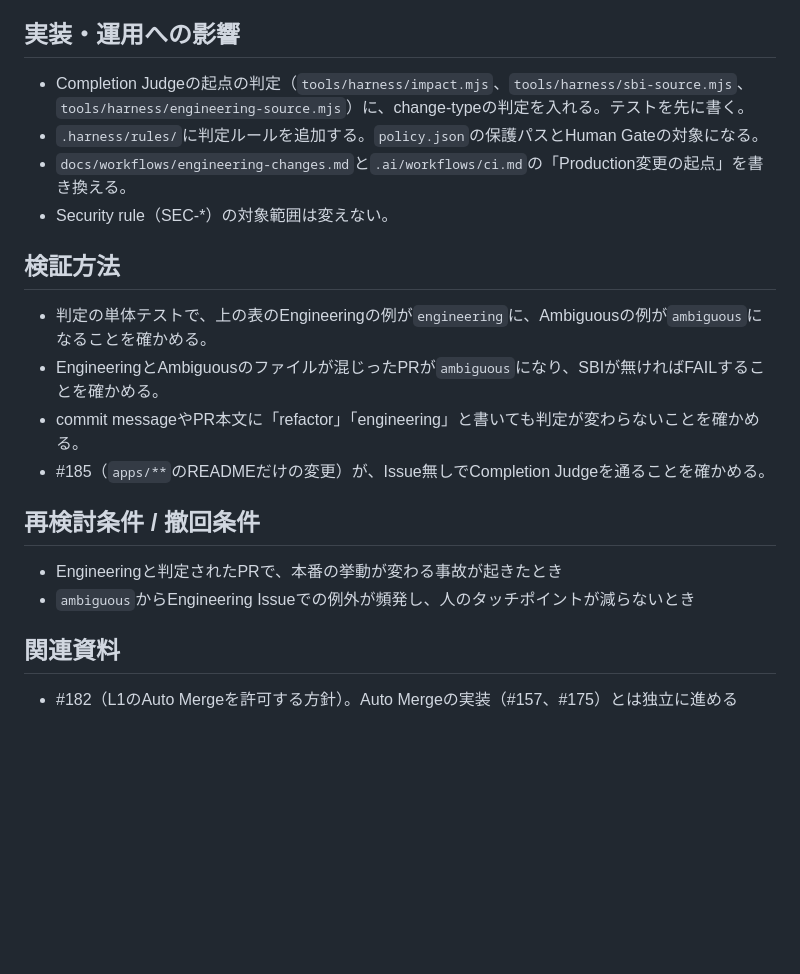
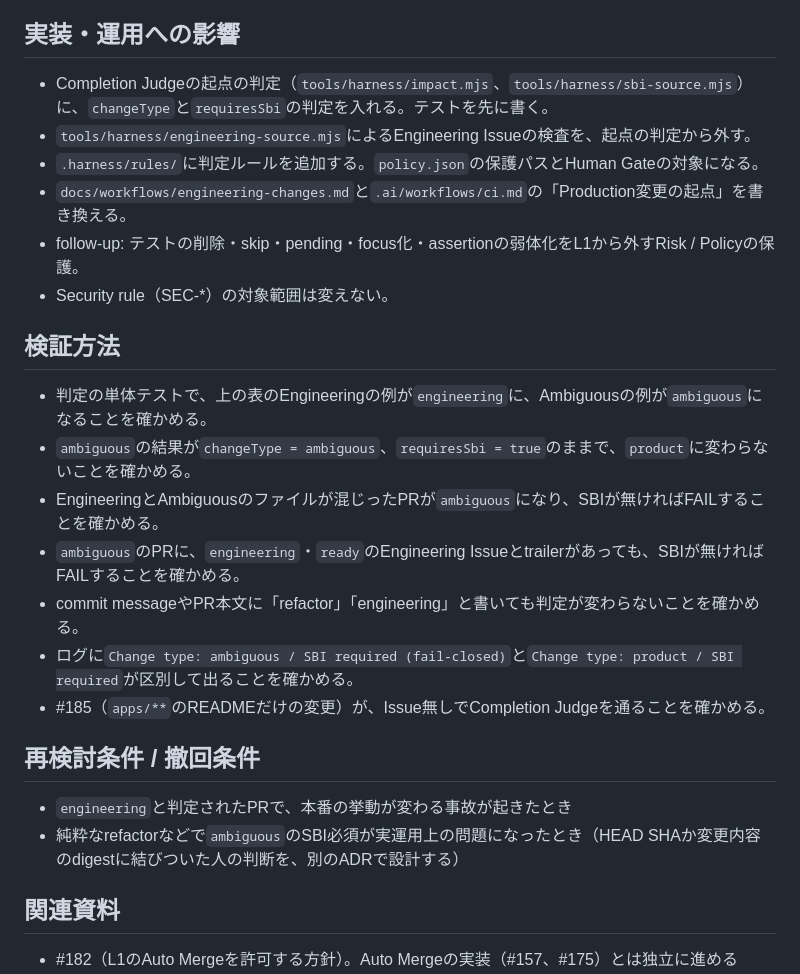
Before and after one commit to yanagisawahidetoshi/sonomama-harness, a Markdown page: docs/adr/0006-change-type-classification.md, the part around one of its changes. Drawn GitHub-style; blank space fills up the shorter version.

```diff
--- a/docs/adr/0006-change-type-classification.md
+++ b/docs/adr/0006-change-type-classification.md
@@ -117,22 +133,27 @@ Engineering Issueのlabelは人がPRのレビューと別に付ける承認で
 
 ## 実装・運用への影響
 
-- Completion Judgeの起点の判定（`tools/harness/impact.mjs`、`tools/harness/sbi-source.mjs`、`tools/harness/engineering-source.mjs`）に、change-typeの判定を入れる。テストを先に書く。
+- Completion Judgeの起点の判定（`tools/harness/impact.mjs`、`tools/harness/sbi-source.mjs`）に、`changeType`と`requiresSbi`の判定を入れる。テストを先に書く。
+- `tools/harness/engineering-source.mjs`によるEngineering Issueの検査を、起点の判定から外す。
 - `.harness/rules/`に判定ルールを追加する。`policy.json`の保護パスとHuman Gateの対象になる。
 - `docs/workflows/engineering-changes.md`と`.ai/workflows/ci.md`の「Production変更の起点」を書き換える。
+- follow-up: テストの削除・skip・pending・focus化・assertionの弱体化をL1から外すRisk / Policyの保護。
 - Security rule（SEC-*）の対象範囲は変えない。
 
 ## 検証方法
 
 - 判定の単体テストで、上の表のEngineeringの例が`engineering`に、Ambiguousの例が`ambiguous`になることを確かめる。
+- `ambiguous`の結果が`changeType = ambiguous`、`requiresSbi = true`のままで、`product`に変わらないことを確かめる。
 - EngineeringとAmbiguousのファイルが混じったPRが`ambiguous`になり、SBIが無ければFAILすることを確かめる。
+- `ambiguous`のPRに、`engineering`・`ready`のEngineering Issueとtrailerがあっても、SBIが無ければFAILすることを確かめる。
 - commit messageやPR本文に「refactor」「engineering」と書いても判定が変わらないことを確かめる。
+- ログに`Change type: ambiguous / SBI required (fail-closed)`と`Change type: product / SBI required`が区別して出ることを確かめる。
 - #185（`apps/**`のREADMEだけの変更）が、Issue無しでCompletion Judgeを通ることを確かめる。
 
 ## 再検討条件 / 撤回条件
 
-- Engineeringと判定されたPRで、本番の挙動が変わる事故が起きたとき
-- `ambiguous`からEngineering Issueでの例外が頻発し、人のタッチポイントが減らないとき
+- `engineering`と判定されたPRで、本番の挙動が変わる事故が起きたとき
+- 純粋なrefactorなどで`ambiguous`のSBI必須が実運用上の問題になったとき（HEAD SHAか変更内容のdigestに結びついた人の判断を、別のADRで設計する）
 
 ## 関連資料
 
```
Also changed, not shown: other parts of docs/adr/0006-change-type-classification.md (+35 -19 lines).
